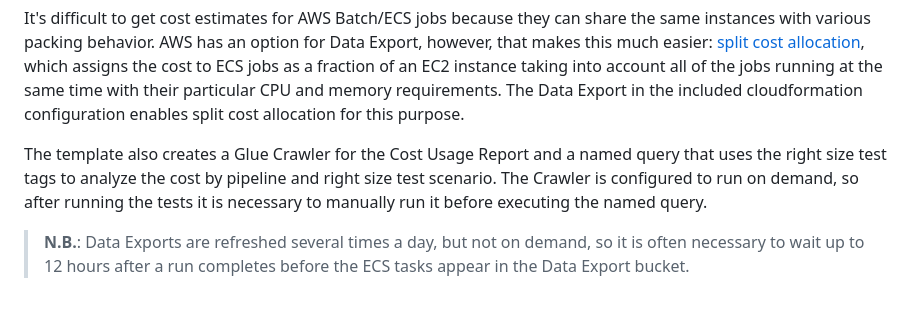
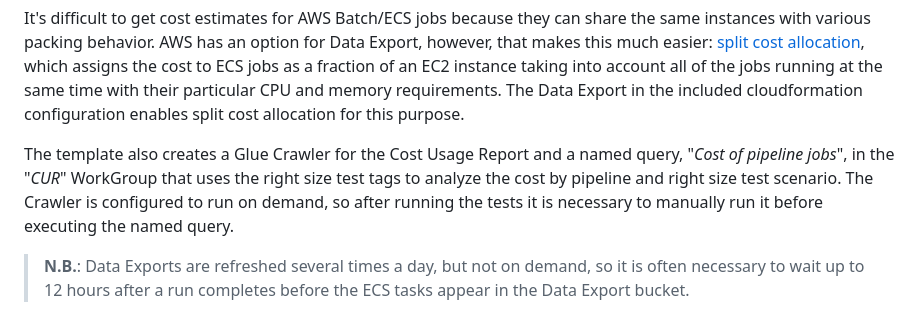
Before and after one commit to Tracer-Cloud/tracer-test-pipelines-bioinformatics, a Markdown page: README.md, the part around the change. GitHub-like rendering.

```diff
--- a/README.md
+++ b/README.md
@@ -55,10 +55,10 @@ memory requirements. The Data Export in the included cloudformation
 configuration enables split cost allocation for this purpose.
 
 The template also creates a Glue Crawler for the Cost Usage Report and a named
-query that uses the right size test tags to analyze the cost by pipeline and
-right size test scenario. The Crawler is configured to run on demand, so after
-running the tests it is necessary to manually run it before executing the named
-query.
+query, "*Cost of pipeline jobs*", in the "*CUR*" WorkGroup that uses the right size
+test tags to analyze the cost by pipeline and right size test scenario. The
+Crawler is configured to run on demand, so after running the tests it is
+necessary to manually run it before executing the named query.
 
 > **N.B.**: Data Exports are refreshed several times a day, but not on demand,
 > so it is often necessary to wait up to 12 hours after a run completes before
```
